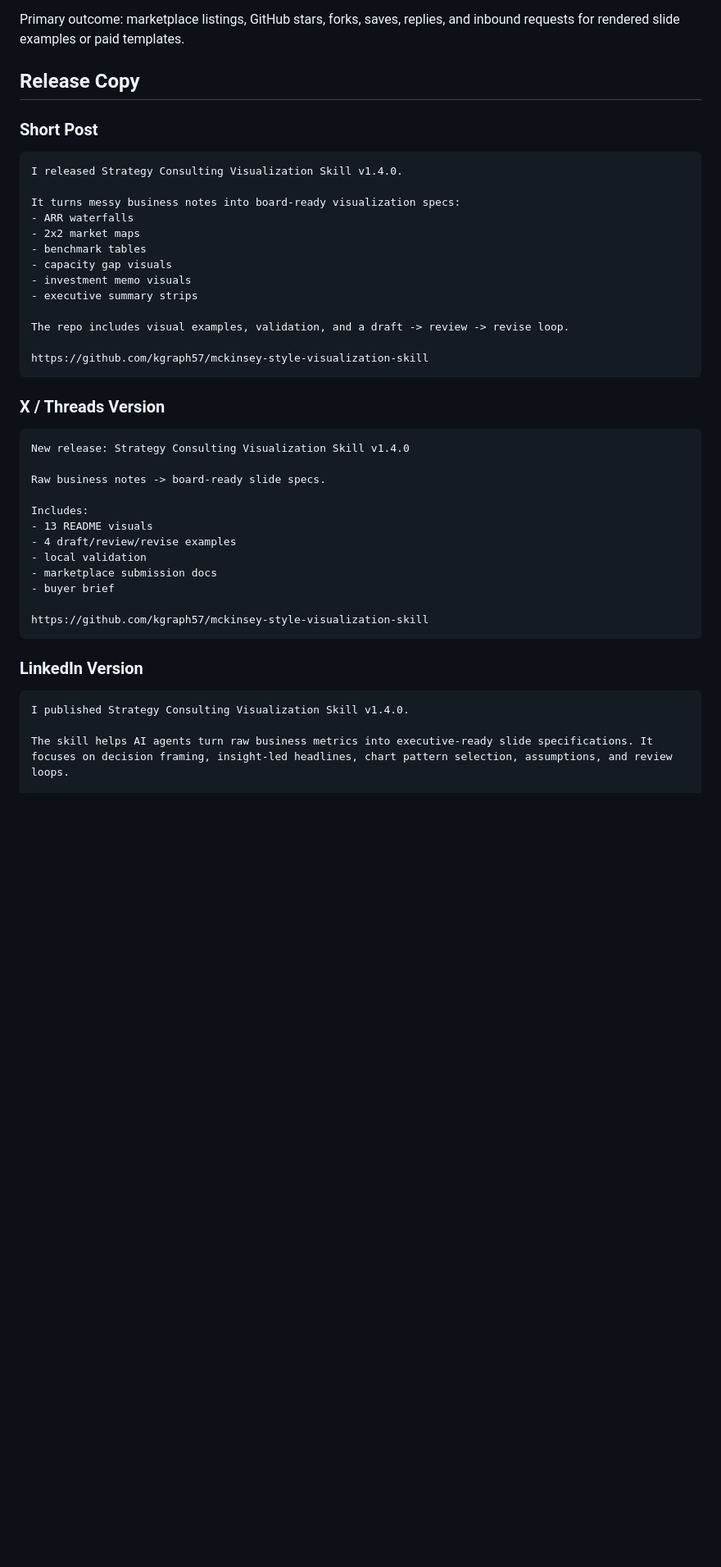
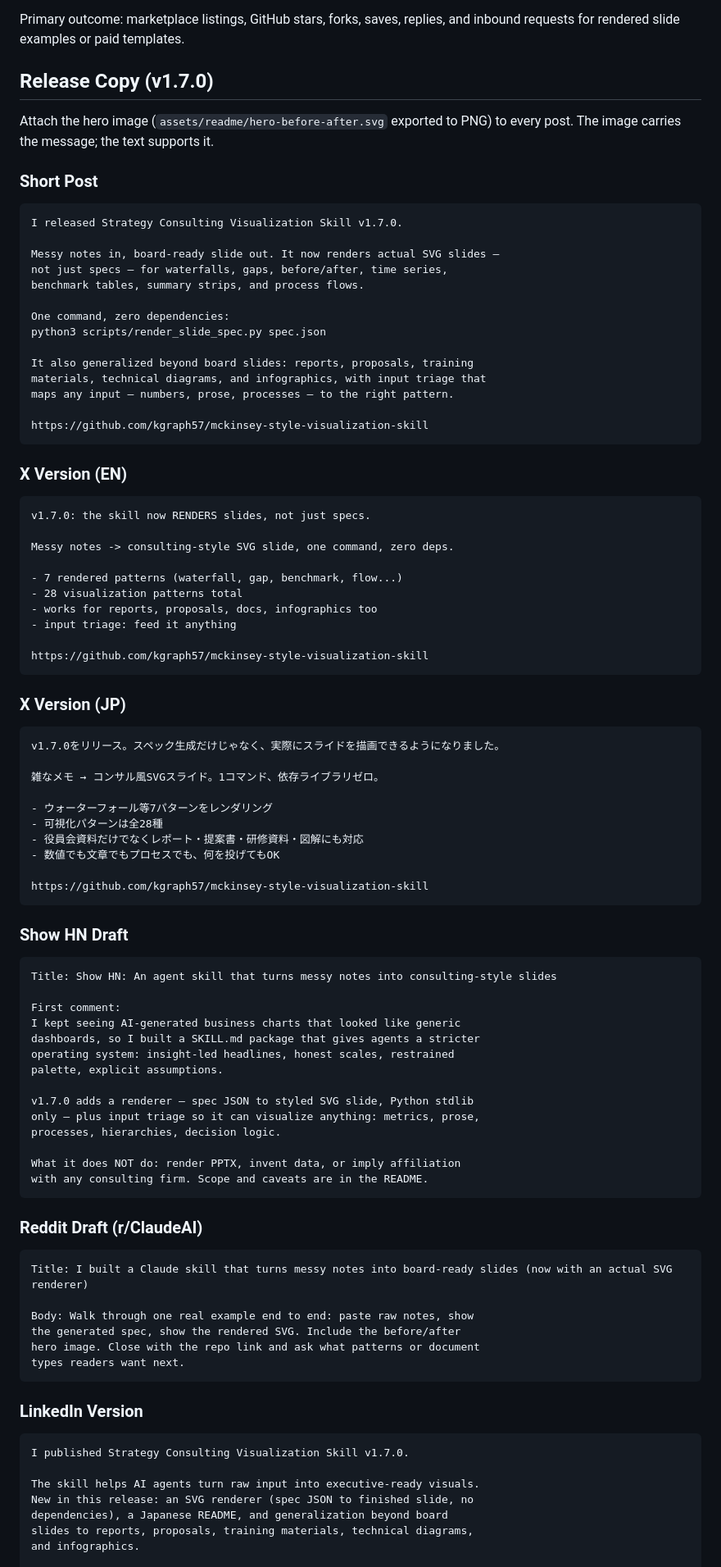
Before and after one commit to kgraph57/mckinsey-style-visualization-skill, a Markdown page: LAUNCH.md, the part around one of its changes. Shown at 82% size. Rendered like a GitHub page; blank space fills up the shorter version.

Commit message:
Update launch kit to v1.7.0 with renderer-led copy
- Rewrite LAUNCH.md release copy: short post, X (EN/JP), Show HN draft,
  Reddit draft, LinkedIn, and community post led by the rendered-output
  story and hero image
- Export hero image to PNG for GitHub social preview
- Update marketplace short description to mention renderer and profiles

https://claude.ai/code/session_01SEt5sVSiU9XMvS6Mvuc8K2

````diff
--- a/LAUNCH.md
+++ b/LAUNCH.md
@@ -8,47 +8,97 @@ Get the skill in front of agent users who create business, strategy, board, inve
 
 Primary outcome: marketplace listings, GitHub stars, forks, saves, replies, and inbound requests for rendered slide examples or paid templates.
 
-## Release Copy
+## Release Copy (v1.7.0)
+
+Attach the hero image (`assets/readme/hero-before-after.svg` exported to PNG) to every post. The image carries the message; the text supports it.
 
 ### Short Post
 
 ```text
-I released Strategy Consulting Visualization Skill v1.4.0.
+I released Strategy Consulting Visualization Skill v1.7.0.
 
-It turns messy business notes into board-ready visualization specs:
-- ARR waterfalls
-- 2x2 market maps
-- benchmark tables
-- capacity gap visuals
-- investment memo visuals
-- executive summary strips
+Messy notes in, board-ready slide out. It now renders actual SVG slides —
+not just specs — for waterfalls, gaps, before/after, time series,
+benchmark tables, summary strips, and process flows.
 
-The repo includes visual examples, validation, and a draft -> review -> revise loop.
+One command, zero dependencies:
+python3 scripts/render_slide_spec.py spec.json
+
+It also generalized beyond board slides: reports, proposals, training
+materials, technical diagrams, and infographics, with input triage that
+maps any input — numbers, prose, processes — to the right pattern.
 
 https://github.com/kgraph57/mckinsey-style-visualization-skill
 ```
 
-### X / Threads Version
+### X Version (EN)
 
 ```text
-New release: Strategy Consulting Visualization Skill v1.4.0
+v1.7.0: the skill now RENDERS slides, not just specs.
 
-Raw business notes -> board-ready slide specs.
+Messy notes -> consulting-style SVG slide, one command, zero deps.
 
-Includes:
-- 13 README visuals
-- 4 draft/review/revise examples
-- local validation
-- marketplace submission docs
-- buyer brief
+- 7 rendered patterns (waterfall, gap, benchmark, flow...)
+- 28 visualization patterns total
+- works for reports, proposals, docs, infographics too
+- input triage: feed it anything
 
 https://github.com/kgraph57/mckinsey-style-visualization-skill
+```
+
+### X Version (JP)
+
+```text
+v1.7.0をリリース。スペック生成だけじゃなく、実際にスライドを描画できるようになりました。
+
+雑なメモ → コンサル風SVGスライド。1コマンド、依存ライブラリゼロ。
+
+- ウォーターフォール等7パターンをレンダリング
+- 可視化パターンは全28種
+- 役員会資料だけでなくレポート・提案書・研修資料・図解にも対応
+- 数値でも文章でもプロセスでも、何を投げてもOK
+
+https://github.com/kgraph57/mckinsey-style-visualization-skill
+```
+
+### Show HN Draft
+
+```text
+Title: Show HN: An agent skill that turns messy notes into consulting-style slides
+
+First comment:
+I kept seeing AI-generated business charts that looked like generic
+dashboards, so I built a SKILL.md package that gives agents a stricter
+operating system: insight-led headlines, honest scales, restrained
+palette, explicit assumptions.
+
+v1.7.0 adds a renderer — spec JSON to styled SVG slide, Python stdlib
+only — plus input triage so it can visualize anything: metrics, prose,
+processes, hierarchies, decision logic.
+
+What it does NOT do: render PPTX, invent data, or imply affiliation
+with any consulting firm. Scope and caveats are in the README.
+```
+
+### Reddit Draft (r/ClaudeAI)
+
+```text
+Title: I built a Claude skill that turns messy notes into board-ready slides (now with an actual SVG renderer)
+
+Body: Walk through one real example end to end: paste raw notes, show
+the generated spec, show the rendered SVG. Include the before/after
+hero image. Close with the repo link and ask what patterns or document
+types readers want next.
 ```
 
 ### LinkedIn Version
 
 ```text
-I published Strategy Consulting Visualization Skill v1.4.0.
+I published Strategy Consulting Visualization Skill v1.7.0.
 
-The skill helps AI agents turn raw business metrics into executive-ready slide specifications. It focuses on decision framing, insight-led headlines, chart pattern selection, assumptions, and review loops.
+The skill helps AI agents turn raw input into executive-ready visuals.
+New in this release: an SVG renderer (spec JSON to finished slide, no
+dependencies), a Japanese README, and generalization beyond board
+slides to reports, proposals, training materials, technical diagrams,
+and infographics.
 
````
Also changed, not shown: other parts of LAUNCH.md (+14 -15 lines), MARKETPLACE_TARGETS.md (+1 -1 lines).
